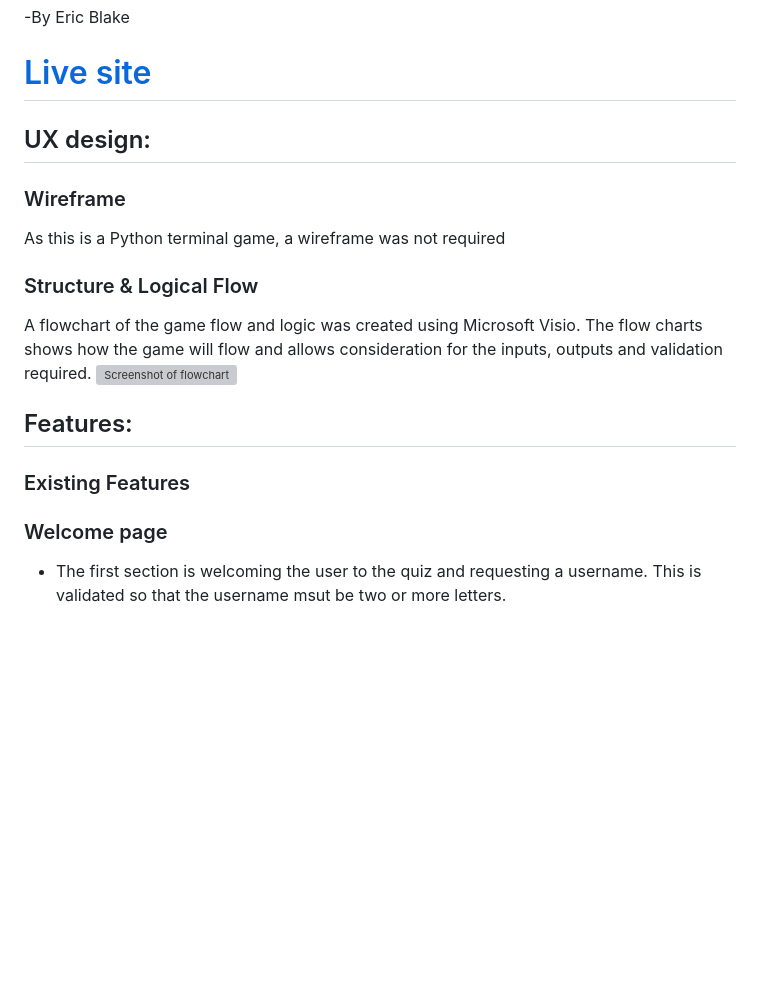
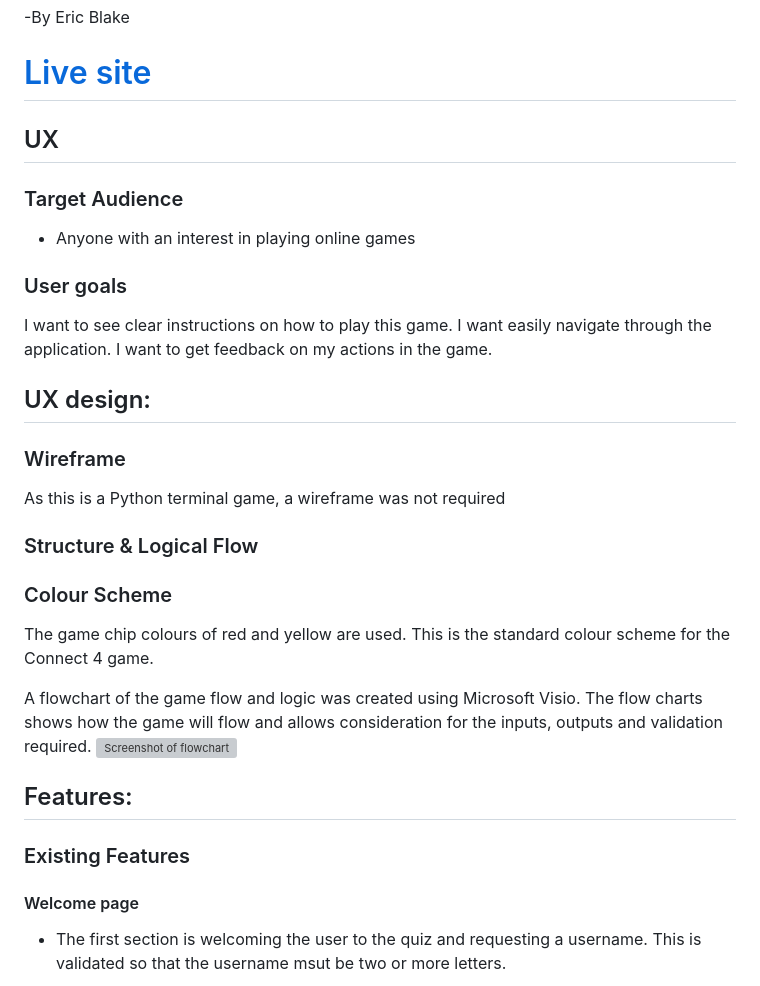
Before and after one commit to eric-blake/Connect-4, a Markdown page: README.md, the part around the change printed below. GitHub-like rendering; blank space fills up the shorter version; grey boxes are pictures that could not be loaded.

Commit message:
Update UX section in README

```diff
--- a/README.md
+++ b/README.md
@@ -11,20 +11,33 @@ Connect 4 is a two-player connection rack game. My verison of the game has been
 
 # [Live site](https://connect-4-eb-e1e4322e00d6.herokuapp.com/ "Live site")
 
+
+## UX
+
+### Target Audience
+* Anyone with an interest in playing online games
+
+### User goals
+I want to see clear instructions on how to play this game.
+I want easily navigate through the application.
+I want to get feedback on my actions in the game.
+
 ## UX design:
 
 ### Wireframe
-
 As this is a Python terminal game, a wireframe was not required
 
 ### Structure & Logical Flow
+
+### Colour Scheme
+The game chip colours of red and yellow are used. This is the standard colour scheme for the Connect 4 game.
 
 A flowchart of the game flow and logic was created using Microsoft Visio.  The flow charts shows how the game will flow and allows consideration for the inputs, outputs and validation required.
 <img src="assets/documentation/" alt="Screenshot of flowchart">
 
 ## Features:
 ### Existing Features
-### Welcome page
+#### Welcome page
 * The first section is welcoming the user to the quiz and requesting a username. This is validated so that the username msut be two or more letters.
 <img src="assets/documentation/welcome-screen.PNG" alt="Screenshot of welcome page">
 
```
Also changed, not shown: other parts of README.md (+2 -2 lines).
